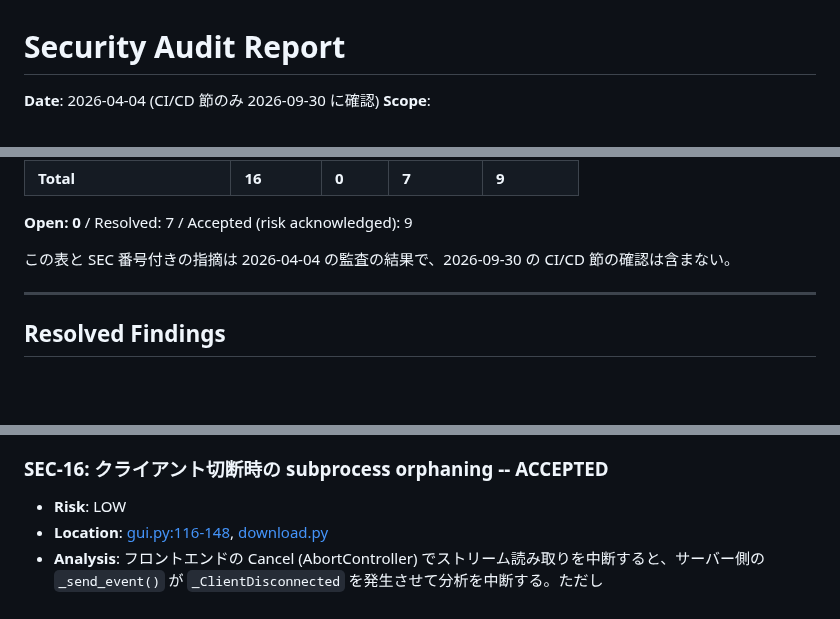
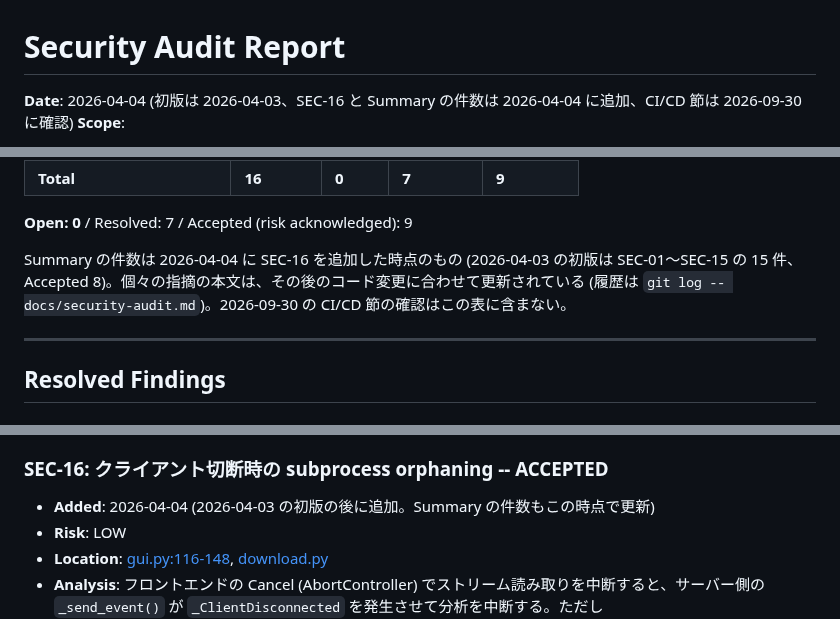
Before and after one commit to semnil/analyze-loudness, a Markdown page: docs/security-audit.md, 3 parts joined by grey strips. Rendered like a GitHub page; blank space fills up the shorter version.

```diff
--- a/docs/security-audit.md
+++ b/docs/security-audit.md
@@ -1,4 +1,4 @@
 # Security Audit Report
 
-**Date**: 2026-04-04 (CI/CD 節のみ 2026-09-30 に確認)
+**Date**: 2026-04-04 (初版は 2026-04-03、SEC-16 と Summary の件数は 2026-04-04 に追加、CI/CD 節は 2026-09-30 に確認)
 **Scope**:
@@ -22,7 +22,7 @@
 
 **Open: 0** / Resolved: 7 / Accepted (risk acknowledged): 9
 
-この表と SEC 番号付きの指摘は 2026-04-04 の監査の結果で、2026-09-30 の CI/CD 節の確認は含まない。
+Summary の件数は 2026-04-04 に SEC-16 を追加した時点のもの (2026-04-03 の初版は SEC-01〜SEC-15 の 15 件、Accepted 8)。個々の指摘の本文は、その後のコード変更に合わせて更新されている (履歴は `git log -- docs/security-audit.md`)。2026-09-30 の CI/CD 節の確認はこの表に含まない。
 
 ---
 
@@ -154,6 +154,7 @@
 
 ### SEC-16: クライアント切断時の subprocess orphaning -- ACCEPTED
 
+- **Added**: 2026-04-04 (2026-04-03 の初版の後に追加。Summary の件数もこの時点で更新)
 - **Risk**: LOW
 - **Location**: [gui.py:116-148](../src/analyze_loudness/gui.py), [download.py](../src/analyze_loudness/download.py)
 - **Analysis**: フロントエンドの Cancel (AbortController) でストリーム読み取りを中断すると、サーバー側の `_send_event()` が `_ClientDisconnected` を発生させて分析を中断する。ただし `yt_dlp.YoutubeDL.extract_info()` や `subprocess.run()` (ffmpeg) がブロッキング中の場合、該当処理は完了まで実行が継続する。
```
Also changed, not shown: other parts of docs/security-audit.md (+2 -2 lines).
